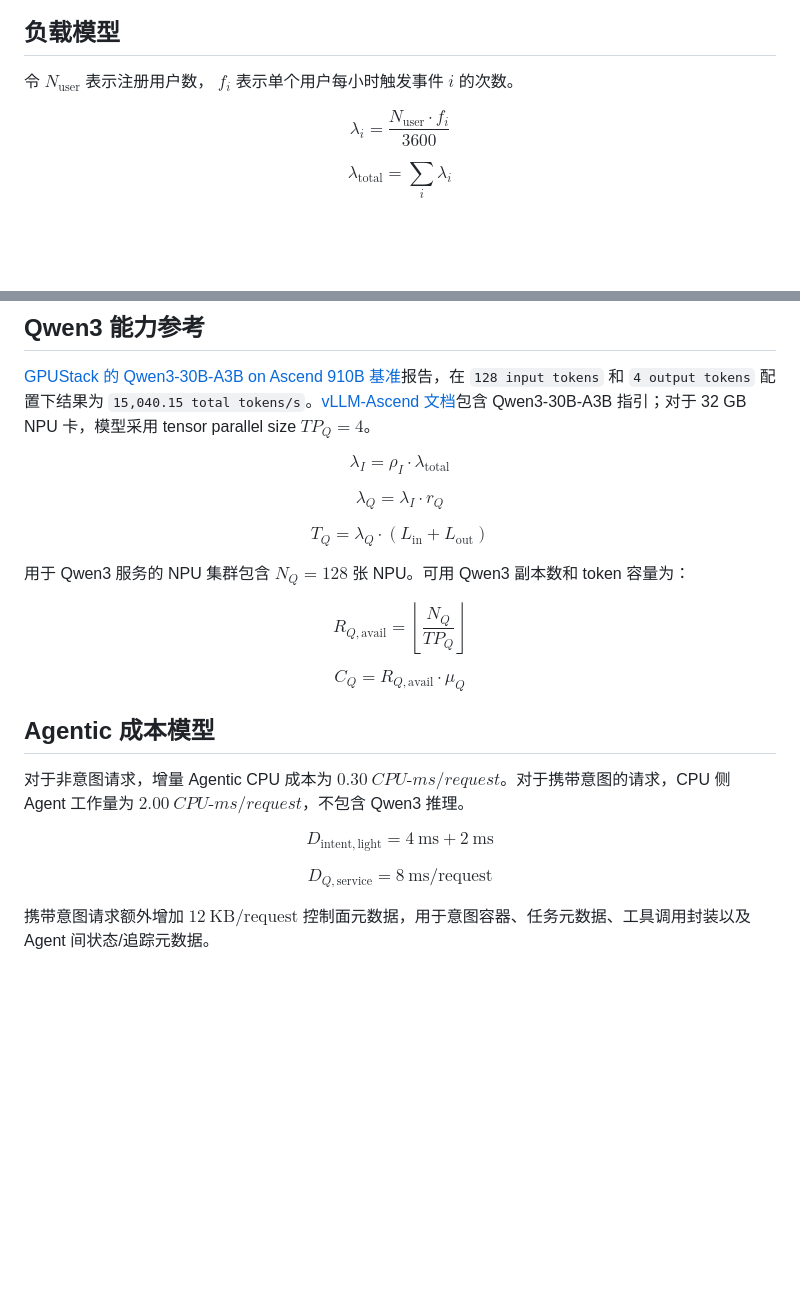
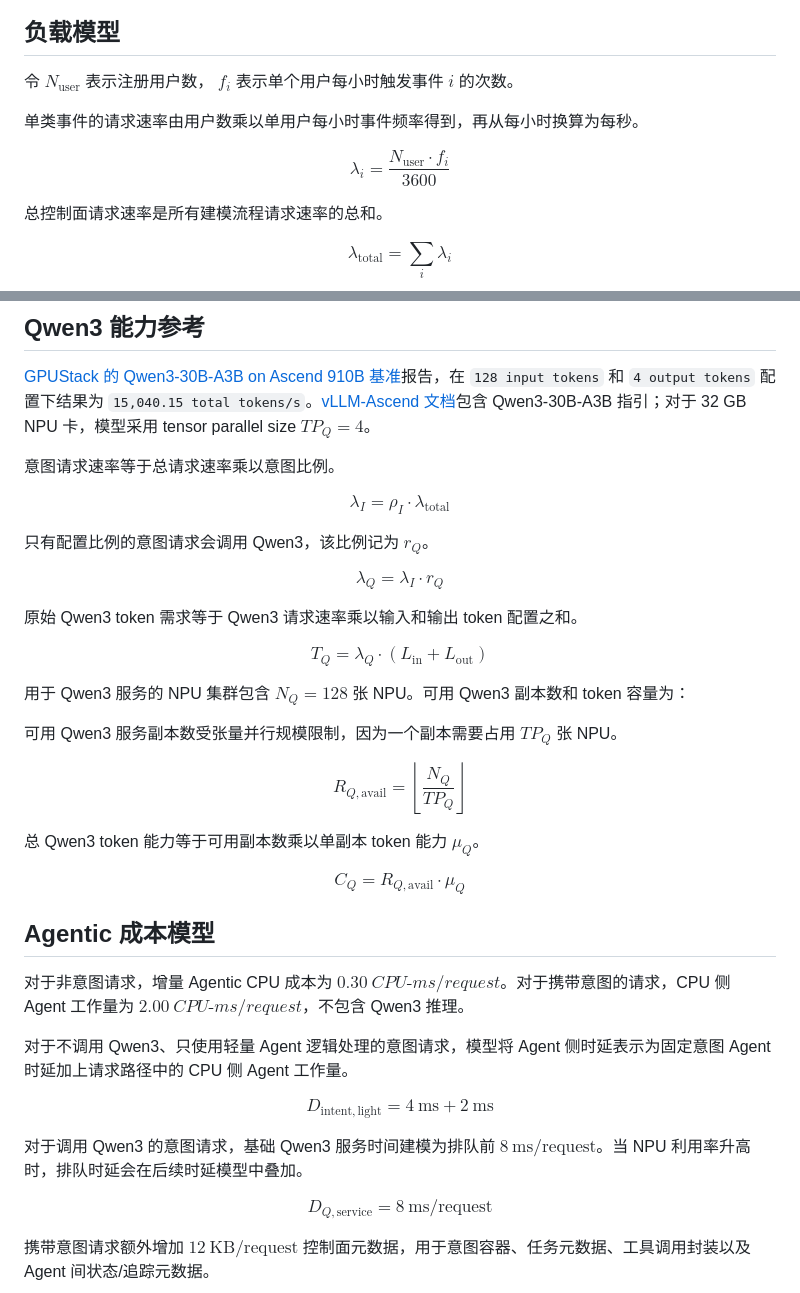
Before and after one commit to acore2026/analytical-resource-model, a Markdown page: agentic_core_resource_model_zh.md, 2 parts joined by grey strips. Drawn GitHub-style; blank space fills up the shorter version.

```diff
--- a/agentic_core_resource_model_zh.md
+++ b/agentic_core_resource_model_zh.md
@@ -10,9 +10,13 @@
 
 令 $N_{\mathrm{user}}$ 表示注册用户数， $f_i$ 表示单个用户每小时触发事件 $i$ 的次数。
 
+单类事件的请求速率由用户数乘以单用户每小时事件频率得到，再从每小时换算为每秒。
+
 $$
 \lambda_i = \frac{N_{\mathrm{user}} \cdot f_i}{3600}
 $$
+
+总控制面请求速率是所有建模流程请求速率的总和。
 
 $$
 \lambda_{\mathrm{total}} = \sum_i \lambda_i
@@ -62,13 +66,19 @@ $CPU\text{-}ms$ 表示一个 CPU 核被占用一毫秒。例如， $2\ CPU\text{
 
 [GPUStack 的 Qwen3-30B-A3B on Ascend 910B 基准](https://docs.gpustack.ai/2.0/performance-lab/qwen3-30b-a3b/910b/)报告，在 `128 input tokens` 和 `4 output tokens` 配置下结果为 `15,040.15 total tokens/s`。[vLLM-Ascend 文档](https://docs.vllm.ai/projects/ascend/en/v0.18.0/)包含 Qwen3-30B-A3B 指引；对于 32 GB NPU 卡，模型采用 tensor parallel size $TP_Q=4$。
 
+意图请求速率等于总请求速率乘以意图比例。
+
 $$
 \lambda_I = \rho_I \cdot \lambda_{\mathrm{total}}
 $$
 
+只有配置比例的意图请求会调用 Qwen3，该比例记为 $r_Q$。
+
 $$
 \lambda_Q = \lambda_I \cdot r_Q
 $$
+
+原始 Qwen3 token 需求等于 Qwen3 请求速率乘以输入和输出 token 配置之和。
 
 $$
 T_Q = \lambda_Q \cdot \left(L_{\mathrm{in}} + L_{\mathrm{out}}\right)
@@ -76,9 +86,13 @@ $$
 
 用于 Qwen3 服务的 NPU 集群包含 $N_Q=128$ 张 NPU。可用 Qwen3 副本数和 token 容量为：
 
+可用 Qwen3 服务副本数受张量并行规模限制，因为一个副本需要占用 $TP_Q$ 张 NPU。
+
 $$
 R_{Q,\mathrm{avail}} = \left\lfloor \frac{N_Q}{TP_Q} \right\rfloor
 $$
+
+总 Qwen3 token 能力等于可用副本数乘以单副本 token 能力 $\mu_Q$。
 
 $$
 C_Q = R_{Q,\mathrm{avail}} \cdot \mu_Q
@@ -88,9 +102,13 @@ $$
 
 对于非意图请求，增量 Agentic CPU 成本为 $0.30\ CPU\text{-}ms/request$。对于携带意图的请求，CPU 侧 Agent 工作量为 $2.00\ CPU\text{-}ms/request$，不包含 Qwen3 推理。
 
+对于不调用 Qwen3、只使用轻量 Agent 逻辑处理的意图请求，模型将 Agent 侧时延表示为固定意图 Agent 时延加上请求路径中的 CPU 侧 Agent 工作量。
+
 $$
 D_{\mathrm{intent,light}} = 4\ \mathrm{ms} + 2\ \mathrm{ms}
 $$
+
+对于调用 Qwen3 的意图请求，基础 Qwen3 服务时间建模为排队前 $8\ \mathrm{ms/request}$。当 NPU 利用率升高时，排队时延会在后续时延模型中叠加。
 
 $$
 D_{Q,\mathrm{service}} = 8\ \mathrm{ms/request}
```
Also changed, not shown: agentic_core_resource_model.md (+18 -0 lines).
